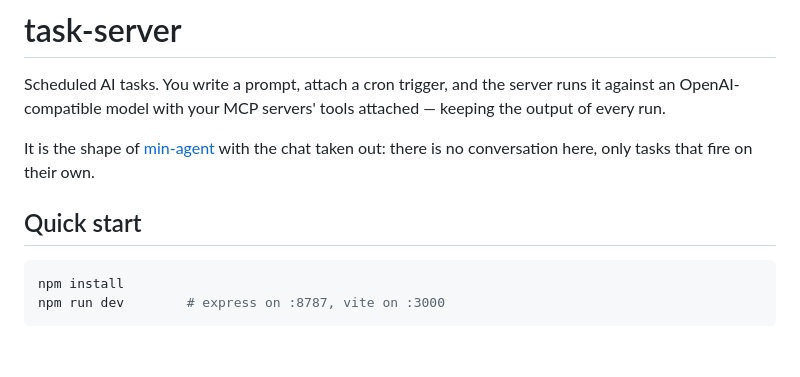
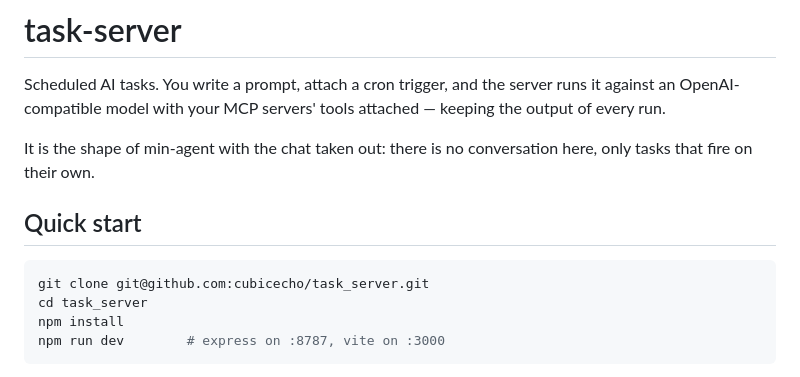
Before and after one commit to cubicecho/task_server, a Markdown page: README.md, the part around the change. GitHub-like rendering; blank space fills up the shorter version.

Commit message:
Point the readme at the repo it now lives in
The min-agent link was a path on my disk, which resolves to nothing on
GitHub, and the quick start began at `npm install` for a checkout the
reader did not have yet.

Co-Authored-By: Claude Opus 5 <noreply@anthropic.com>
Claude-Session: https://claude.ai/code/session_01QfnCVzpm2sEsZZvWzCMN43

````diff
--- a/README.md
+++ b/README.md
@@ -4,12 +4,14 @@ Scheduled AI tasks. You write a prompt, attach a cron trigger, and the server ru
 an OpenAI-compatible model with your MCP servers' tools attached — keeping the output of every
 run.
 
-It is the shape of [min-agent](../../min-agent) with the chat taken out: there is no
-conversation here, only tasks that fire on their own.
+It is the shape of min-agent with the chat taken out: there is no conversation here, only
+tasks that fire on their own.
 
 ## Quick start
 
 ```sh
+git clone git@github.com:cubicecho/task_server.git
+cd task_server
 npm install
 npm run dev        # express on :8787, vite on :3000
 ```
````
